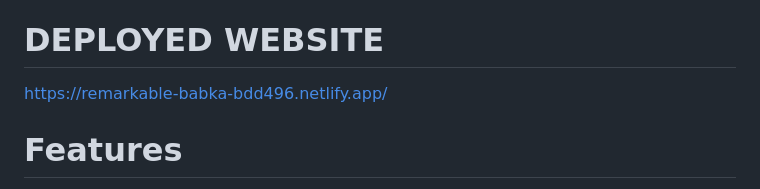
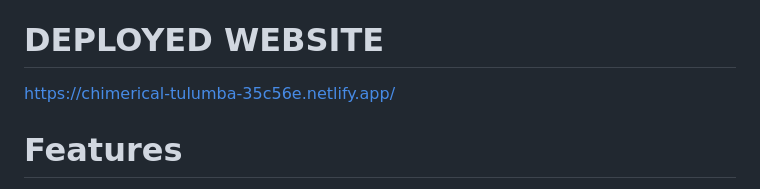
Before and after one commit to niharikakumari7461/user-dashboard, a Markdown page: README.md, the part around the change. Rendered like a GitHub page.

Commit message:
Update README with project details and features

```diff
--- a/README.md
+++ b/README.md
@@ -4,7 +4,7 @@ A modern and responsive **User Management Dashboard** built using **HTML, CSS, a
 
  # DEPLOYED WEBSITE
 
- https://remarkable-babka-bdd496.netlify.app/
+https://chimerical-tulumba-35c56e.netlify.app/
 
 
  # Features
```
